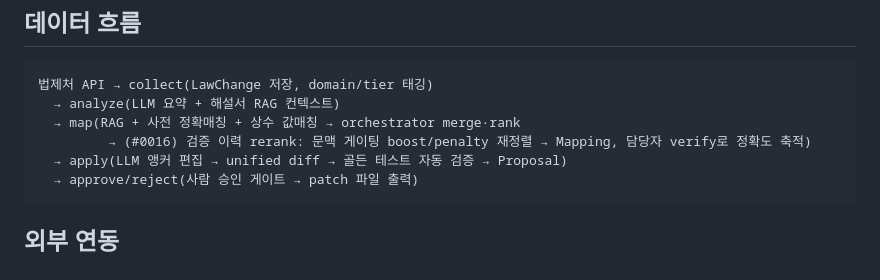
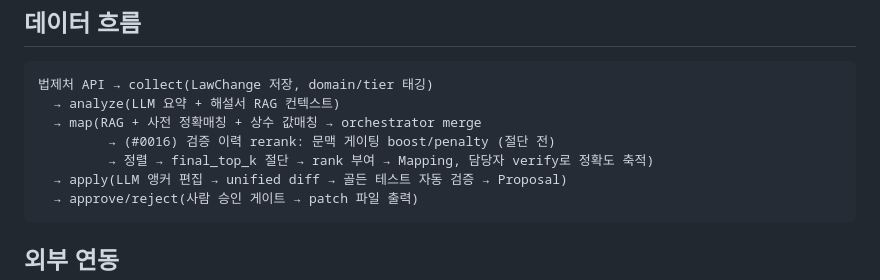
Before and after one commit to hayleeBae/regtax-monitor, a Markdown page: docs/architecture/ARCHITECTURE.md, the part around the change. Drawn GitHub-style.

````diff
--- a/docs/architecture/ARCHITECTURE.md
+++ b/docs/architecture/ARCHITECTURE.md
@@ -55,8 +55,9 @@ scripts/                 # 하네스 (verify.sh, execute.py, trace.py + 자체
 ```
 법제처 API → collect(LawChange 저장, domain/tier 태깅)
   → analyze(LLM 요약 + 해설서 RAG 컨텍스트)
-  → map(RAG + 사전 정확매칭 + 상수 값매칭 → orchestrator merge·rank
-         → (#0016) 검증 이력 rerank: 문맥 게이팅 boost/penalty 재정렬 → Mapping, 담당자 verify로 정확도 축적)
+  → map(RAG + 사전 정확매칭 + 상수 값매칭 → orchestrator merge
+         → (#0016) 검증 이력 rerank: 문맥 게이팅 boost/penalty (절단 전)
+         → 정렬 → final_top_k 절단 → rank 부여 → Mapping, 담당자 verify로 정확도 축적)
   → apply(LLM 앵커 편집 → unified diff → 골든 테스트 자동 검증 → Proposal)
   → approve/reject(사람 승인 게이트 → patch 파일 출력)
 ```
````
Also changed, not shown: docs/architecture/ADR.md (+9 -0 lines).
